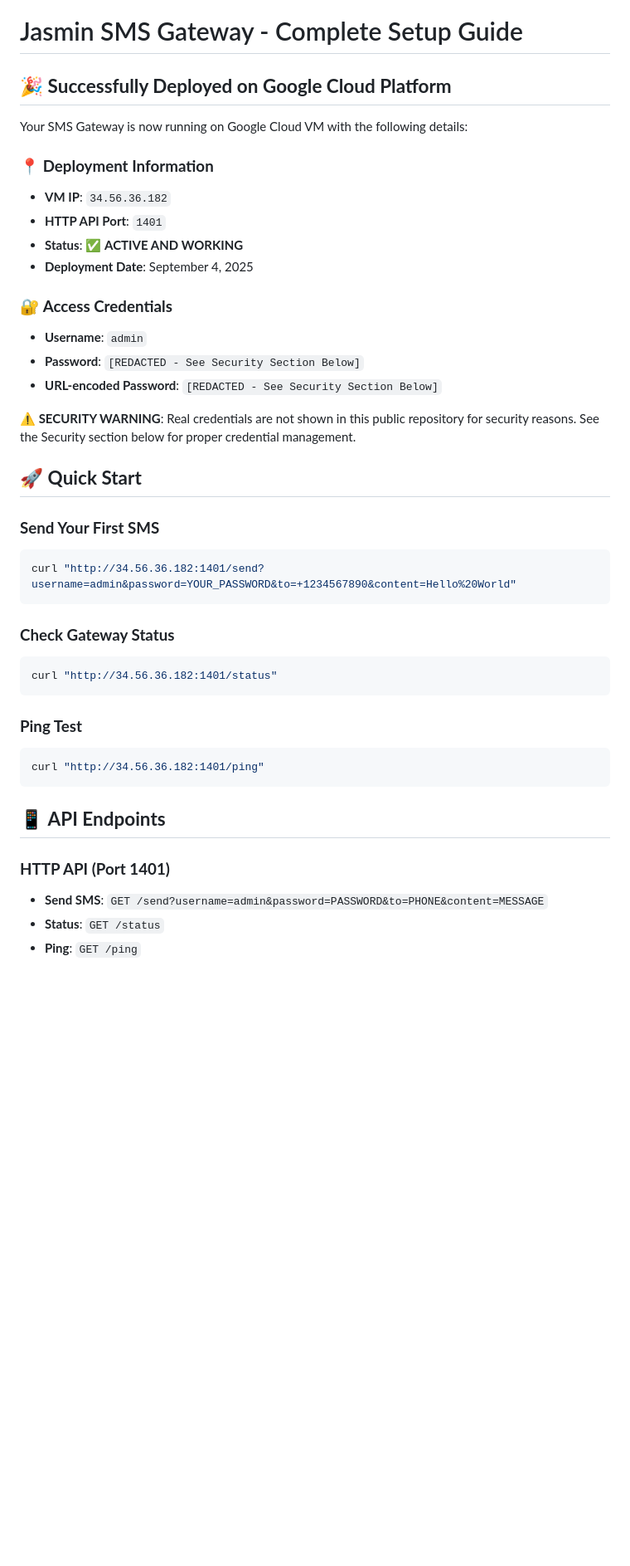
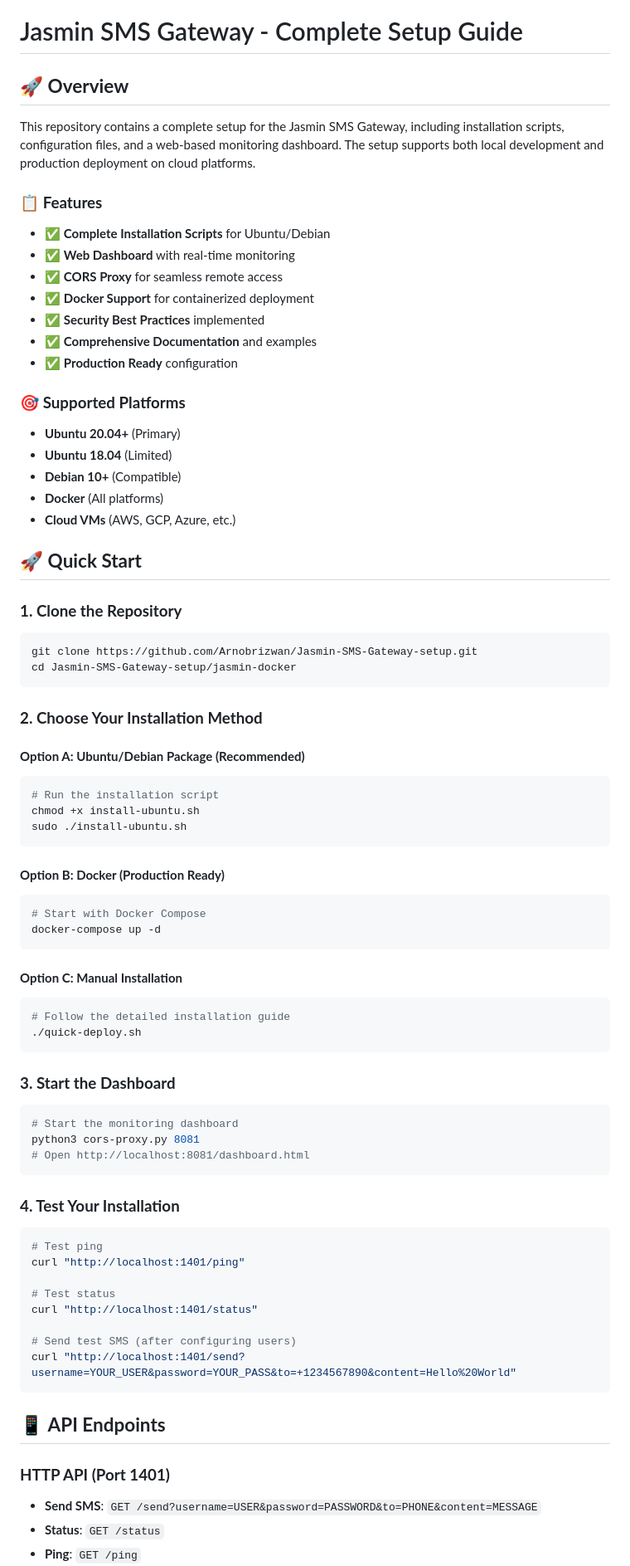
Before and after one commit to Arnobrizwan/Jasmin-SMS-Gateway-setup, a Markdown page: jasmin-docker/README.md, the part around one of its changes. Shown at 83% size. Rendered like a GitHub page; blank space fills up the shorter version.

````diff
--- a/jasmin-docker/README.md
+++ b/jasmin-docker/README.md
@@ -1,42 +1,76 @@
 # Jasmin SMS Gateway - Complete Setup Guide
 
-## 🎉 **Successfully Deployed on Google Cloud Platform**
+## 🚀 **Overview**
 
-Your SMS Gateway is now running on Google Cloud VM with the following details:
+This repository contains a complete setup for the Jasmin SMS Gateway, including installation scripts, configuration files, and a web-based monitoring dashboard. The setup supports both local development and production deployment on cloud platforms.
 
-### 📍 **Deployment Information**
-- **VM IP**: `34.56.36.182`
-- **HTTP API Port**: `1401`
-- **Status**: ✅ **ACTIVE AND WORKING**
-- **Deployment Date**: September 4, 2025
+### 📋 **Features**
+- ✅ **Complete Installation Scripts** for Ubuntu/Debian
+- ✅ **Web Dashboard** with real-time monitoring
+- ✅ **CORS Proxy** for seamless remote access
+- ✅ **Docker Support** for containerized deployment
+- ✅ **Security Best Practices** implemented
+- ✅ **Comprehensive Documentation** and examples
+- ✅ **Production Ready** configuration
 
-### 🔐 **Access Credentials**
-- **Username**: `admin`
-- **Password**: `[REDACTED - See Security Section Below]`
-- **URL-encoded Password**: `[REDACTED - See Security Section Below]`
-
-**⚠️ SECURITY WARNING**: Real credentials are not shown in this public repository for security reasons. See the Security section below for proper credential management.
+### 🎯 **Supported Platforms**
+- **Ubuntu 20.04+** (Primary)
+- **Ubuntu 18.04** (Limited)
+- **Debian 10+** (Compatible)
+- **Docker** (All platforms)
+- **Cloud VMs** (AWS, GCP, Azure, etc.)
 
 ## 🚀 **Quick Start**
 
-### **Send Your First SMS**
+### **1. Clone the Repository**
 ```bash
-curl "http://34.56.36.182:1401/send?username=admin&password=YOUR_PASSWORD&to=+1234567890&content=Hello%20World"
+git clone https://github.com/Arnobrizwan/Jasmin-SMS-Gateway-setup.git
+cd Jasmin-SMS-Gateway-setup/jasmin-docker
 ```
 
-### **Check Gateway Status**
+### **2. Choose Your Installation Method**
+
+#### **Option A: Ubuntu/Debian Package (Recommended)**
 ```bash
-curl "http://34.56.36.182:1401/status"
+# Run the installation script
+chmod +x install-ubuntu.sh
+sudo ./install-ubuntu.sh
 ```
 
-### **Ping Test**
+#### **Option B: Docker (Production Ready)**
 ```bash
-curl "http://34.56.36.182:1401/ping"
+# Start with Docker Compose
+docker-compose up -d
+```
+
+#### **Option C: Manual Installation**
+```bash
+# Follow the detailed installation guide
+./quick-deploy.sh
+```
+
+### **3. Start the Dashboard**
+```bash
+# Start the monitoring dashboard
+python3 cors-proxy.py 8081
+# Open http://localhost:8081/dashboard.html
+```
+
+### **4. Test Your Installation**
+```bash
+# Test ping
+curl "http://localhost:1401/ping"
+
+# Test status
+curl "http://localhost:1401/status"
+
+# Send test SMS (after configuring users)
+curl "http://localhost:1401/send?username=YOUR_USER&password=YOUR_PASS&to=+1234567890&content=Hello%20World"
 ```
 
 ## 📱 **API Endpoints**
 
 ### **HTTP API (Port 1401)**
-- **Send SMS**: `GET /send?username=admin&password=PASSWORD&to=PHONE&content=MESSAGE`
+- **Send SMS**: `GET /send?username=USER&password=PASSWORD&to=PHONE&content=MESSAGE`
 - **Status**: `GET /status`
 - **Ping**: `GET /ping`
````
Also changed, not shown: other parts of jasmin-docker/README.md (+135 -29 lines).
